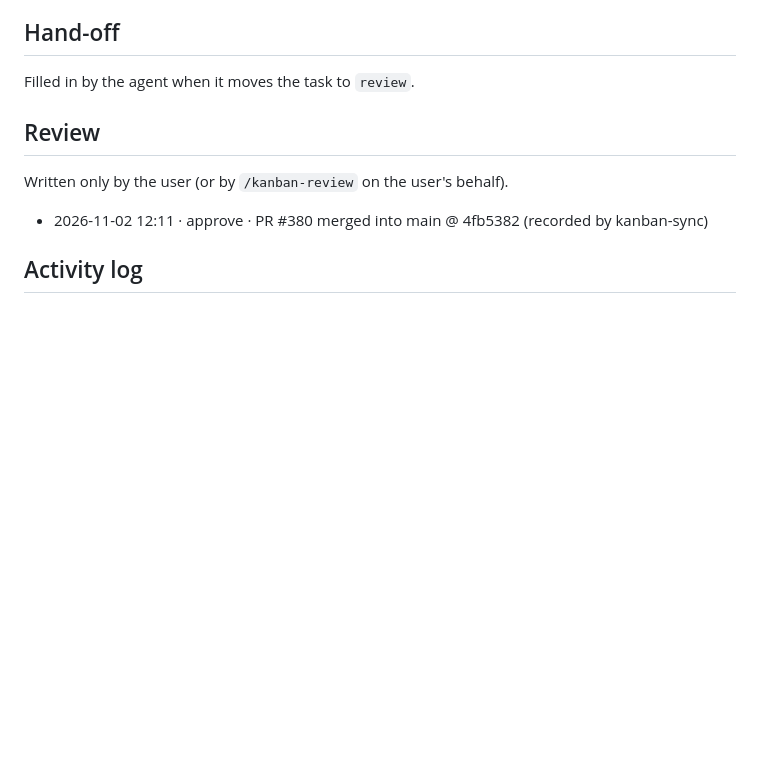
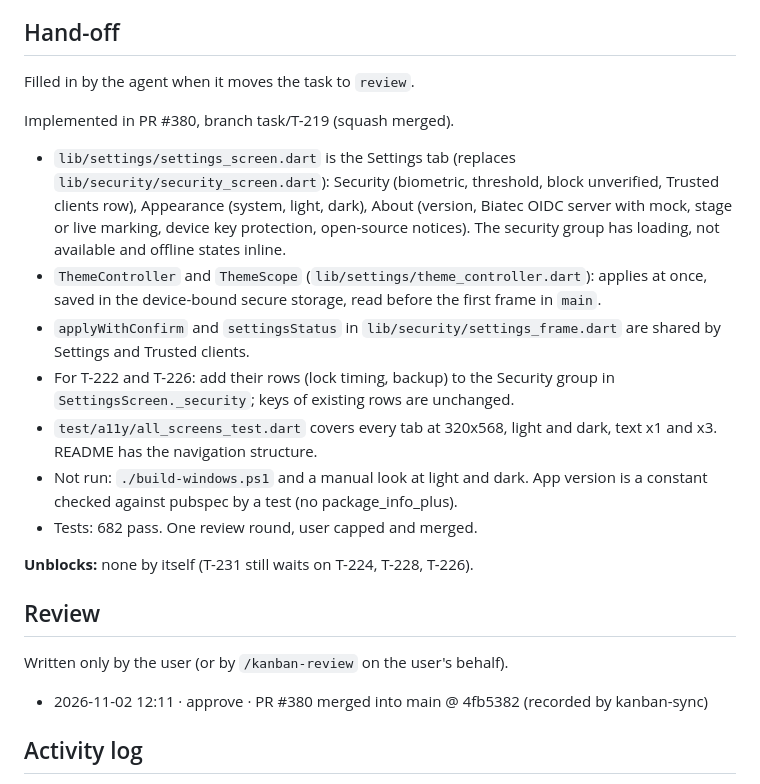
Before and after one commit to scholtz/biatec-chat, a Markdown page: kanban/tasks/T-219-authenticator-settings-tab-and-polish.md, the part around the change. Rendered like a GitHub page; blank space fills up the shorter version.

Commit message:
kanban: T-219 hand-off (PR #380 merged)
Co-Authored-By: Claude Sonnet 5.5 <noreply@anthropic.com>

```diff
--- a/kanban/tasks/T-219-authenticator-settings-tab-and-polish.md
+++ b/kanban/tasks/T-219-authenticator-settings-tab-and-polish.md
@@ -64,6 +64,18 @@ Presentation only: services, controllers, clients and the consent protocol stay
 
 Filled in by the agent when it moves the task to `review`.
 
+Implemented in PR #380, branch task/T-219 (squash merged).
+
+- `lib/settings/settings_screen.dart` is the Settings tab (replaces `lib/security/security_screen.dart`): Security (biometric, threshold, block unverified, Trusted clients row), Appearance (system, light, dark), About (version, Biatec OIDC server with mock, stage or live marking, device key protection, open-source notices). The security group has loading, not available and offline states inline.
+- `ThemeController` and `ThemeScope` (`lib/settings/theme_controller.dart`): applies at once, saved in the device-bound secure storage, read before the first frame in `main`.
+- `applyWithConfirm` and `settingsStatus` in `lib/security/settings_frame.dart` are shared by Settings and Trusted clients.
+- For T-222 and T-226: add their rows (lock timing, backup) to the Security group in `SettingsScreen._security`; keys of existing rows are unchanged.
+- `test/a11y/all_screens_test.dart` covers every tab at 320x568, light and dark, text x1 and x3. README has the navigation structure.
+- Not run: `./build-windows.ps1` and a manual look at light and dark. App version is a constant checked against pubspec by a test (no package_info_plus).
+- Tests: 682 pass. One review round, user capped and merged.
+
+**Unblocks:** none by itself (T-231 still waits on T-224, T-228, T-226).
+
 ## Review
 
 Written only by the user (or by `/kanban-review` on the user's behalf).
```
